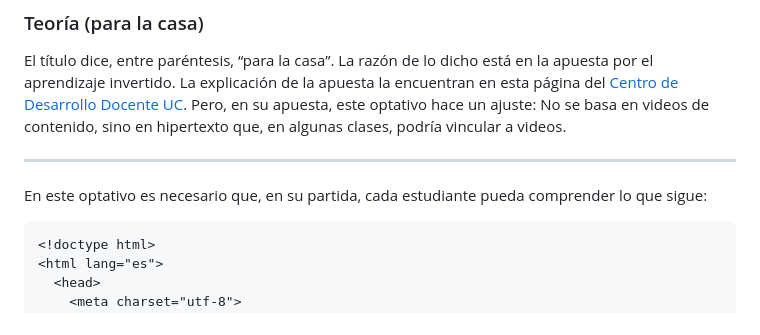
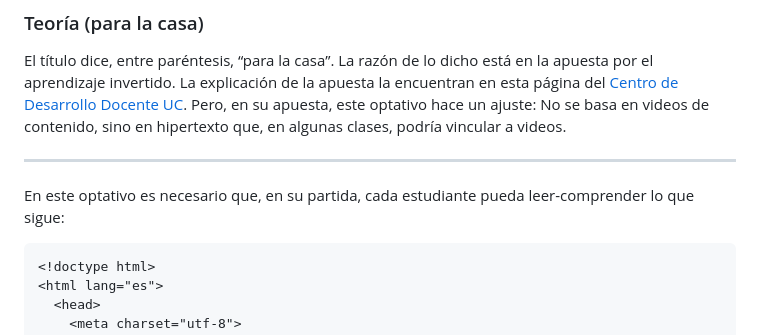
Before and after one commit to profesorfaco/dno097-2024, a Markdown page: clase-01/README.md, the part around the change. Rendered like a GitHub page.

````diff
--- a/clase-01/README.md
+++ b/clase-01/README.md
@@ -8,7 +8,7 @@ El título dice, entre paréntesis, “para la casa”. La razón de lo dicho es
 
 --------
 
-En este optativo es necesario que, en su partida, cada estudiante pueda comprender lo que sigue:
+En este optativo es necesario que, en su partida, cada estudiante pueda leer-comprender lo que sigue:
 
 ```
 <!doctype html>
````
